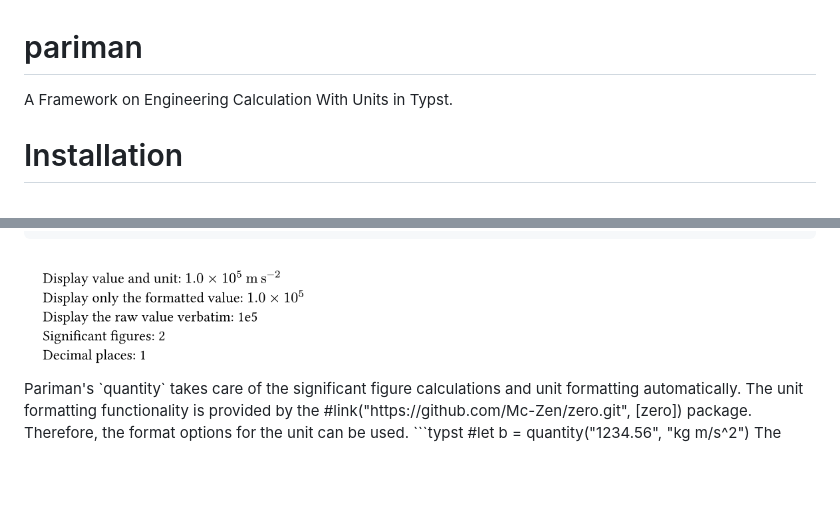
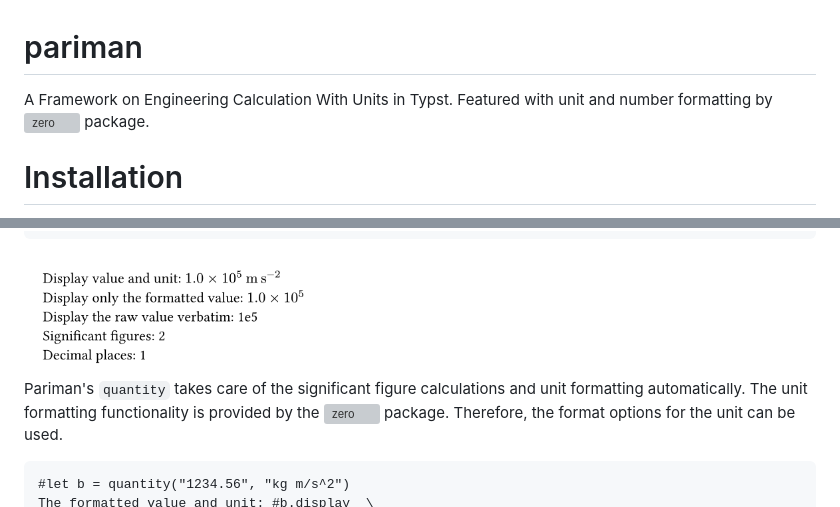
Before and after one commit to pacaunt/pariman, a Markdown page: README.md, 2 parts joined by grey strips. Drawn GitHub-style; blank space fills up the shorter version; grey boxes are pictures that could not be loaded.

````diff
--- a/README.md
+++ b/README.md
@@ -1,5 +1,5 @@
 # pariman
-A Framework on Engineering Calculation With Units in Typst.
+A Framework on Engineering Calculation With Units in Typst. Featured with unit and number formatting by ![zero](https://github.com/Mc-Zen/zero.git) package.
 
 
 # Installation
@@ -22,7 +22,9 @@ Significant figures: #a.figures \
 Decimal places: #a.places
 ```
 <img alt="img1" src="https://github.com/pacaunt/pariman/blob/main/docs/image1.png"/>
-Pariman's `quantity` takes care of the significant figure calculations and unit formatting automatically. The unit formatting functionality is provided by the #link("https://github.com/Mc-Zen/zero.git", [zero]) package. Therefore, the format options for the unit can be used.
+
+Pariman's `quantity` takes care of the significant figure calculations and unit formatting automatically. The unit formatting functionality is provided by the ![zero](https://github.com/Mc-Zen/zero.git) package. Therefore, the format options for the unit can be used.
+
 ```typst
 #let b = quantity("1234.56", "kg m/s^2")
 The formatted value and unit: #b.display  \
````
Also changed, not shown: other parts of README.md (+3 -0 lines).
